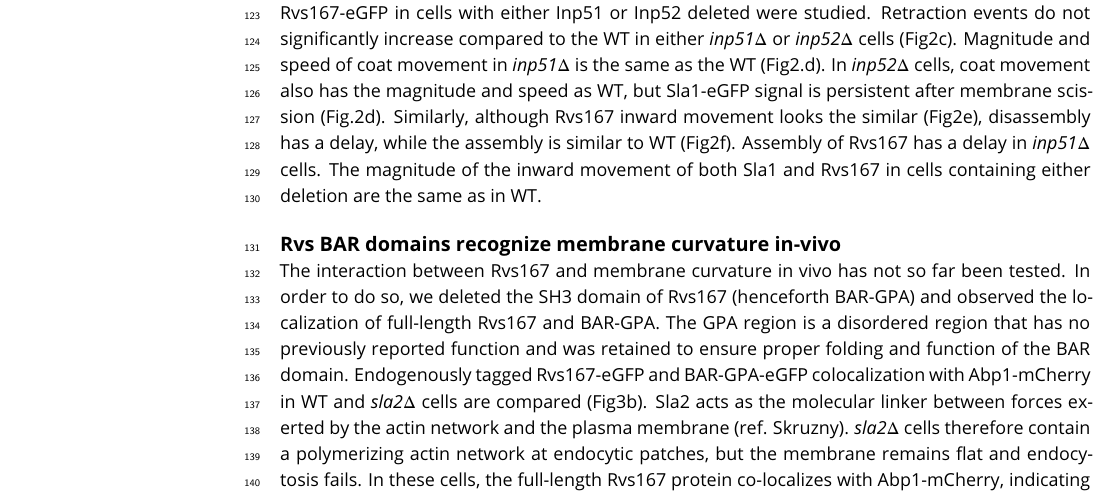
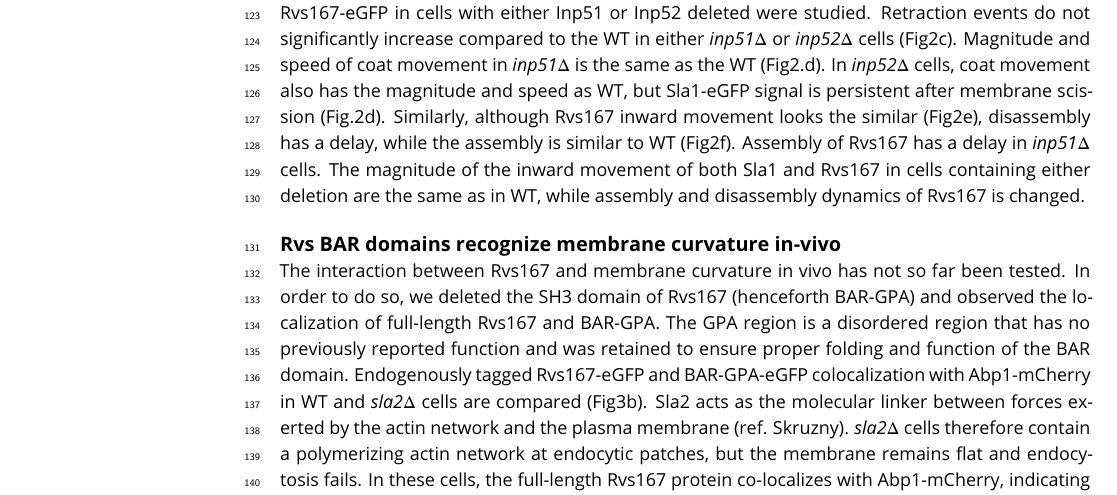
Before and after one commit to deepikaamenon/scission_paper, a LaTeX document (main.tex): part of page 4 of 8, cut so that both start at the same text. Compiled offline with pdfLaTeX.

Commit message:
txs auto checkin

```diff
--- a/main.tex
+++ b/main.tex
@@ -119,7 +119,7 @@ There are three Synaptojanin-like proteins in budding yeast: Inp51, Inp52, and I
 %In mammalian cells, disruption of Synaptojanin genes results in cellular accumulation of PIP2 at endocytic sites. Coated vesicles gather at the plasma membrane, suggesting a role for lipid hydrolysis in releasing coat proteins from nascent vesicles (ref?). As an alternate to forces from Dynamin constriction, Liu et al (refliu) have proposed that an interaction between PiP2-hyrdolyzing Synaptojanins and BAR proteins could drive membrane scission. In this model Rvs BAR domains would form a scaffold on the membrane tube, preventing hydrolysis of underlying PIP2. Synaptojanin would arrive at inavaginated membranes, and hydrolyse unprotected PIP2. This generates a lipid boundary between BAR-protected PIP2 at the tube and hydrolyzed PIP2 at the bud tip. A line tension thus formed at the interphase between the two lipid types would then generate enough force to pinch off a vesicle.
 
 
-Inp51 and Inp52 were tested as potential candidates for scission regulators. Sla1-eGFP and Rvs167-eGFP in cells with either Inp51 or  Inp52 deleted were studied. Retraction events do not significantly increase compared to the WT in either \textit{inp51$\Delta$} or \textit{inp52$\Delta$} cells (Fig2c). Magnitude and speed of coat movement in  \textit{inp51$\Delta$} is the same as the WT (Fig2.d). In  \textit{inp52$\Delta$} cells, coat movement also has the magnitude and speed as WT, but Sla1-eGFP signal is persistent after membrane scission (Fig.2d). Similarly, although Rvs167 inward movement looks the similar (Fig2e), disassembly has a delay, while the assembly is similar to WT (Fig2f). Assembly of Rvs167 has a delay in \textit{inp51$\Delta$} cells. The magnitude of the inward movement of both Sla1 and Rvs167 in cells containing either deletion are the same as in WT.
+Inp51 and Inp52 were tested as potential candidates for scission regulators. Sla1-eGFP and Rvs167-eGFP in cells with either Inp51 or  Inp52 deleted were studied. Retraction events do not significantly increase compared to the WT in either \textit{inp51$\Delta$} or \textit{inp52$\Delta$} cells (Fig2c). Magnitude and speed of coat movement in  \textit{inp51$\Delta$} is the same as the WT (Fig2.d). In  \textit{inp52$\Delta$} cells, coat movement also has the magnitude and speed as WT, but Sla1-eGFP signal is persistent after membrane scission (Fig.2d). Similarly, although Rvs167 inward movement looks the similar (Fig2e), disassembly has a delay, while the assembly is similar to WT (Fig2f). Assembly of Rvs167 has a delay in \textit{inp51$\Delta$} cells. The magnitude of the inward movement of both Sla1 and Rvs167 in cells containing either deletion are the same as in WT, while assembly and disassembly dynamics of Rvs167 is changed.
 
 
 %DISCUSSION
```
